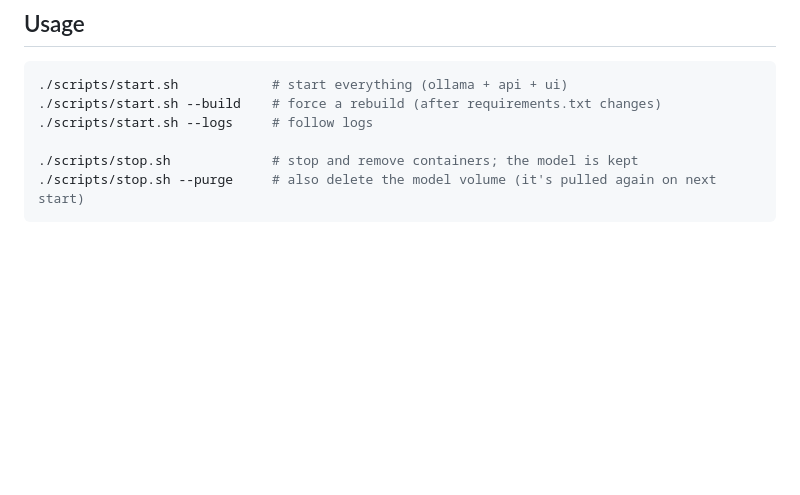
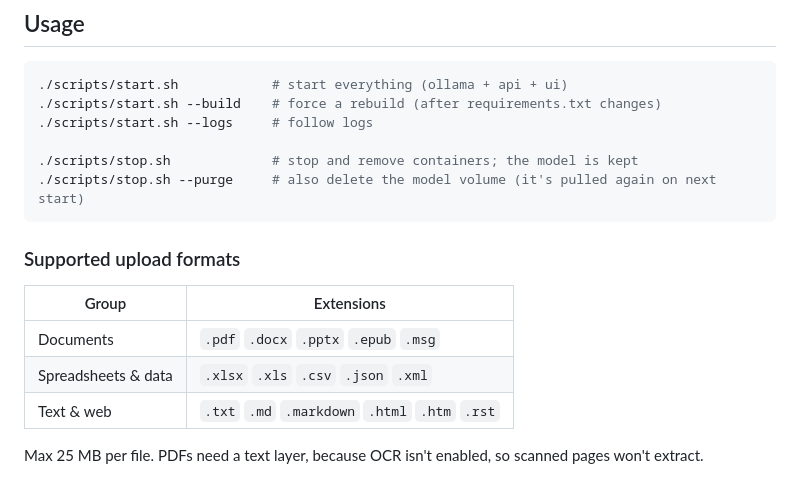
Before and after one commit to harshpujari/llms, a Markdown page: README.md, the part around the change. Drawn GitHub-style; blank space fills up the shorter version.

Commit message:
docs: list supported upload formats

````diff
--- a/README.md
+++ b/README.md
@@ -95,3 +95,13 @@ When it's ready:
 ./scripts/stop.sh             # stop and remove containers; the model is kept
 ./scripts/stop.sh --purge     # also delete the model volume (it's pulled again on next start)
 ```
+
+### Supported upload formats
+
+| Group                | Extensions                                         |
+| -------------------- | -------------------------------------------------- |
+| Documents            | `.pdf` `.docx` `.pptx` `.epub` `.msg`              |
+| Spreadsheets & data  | `.xlsx` `.xls` `.csv` `.json` `.xml`               |
+| Text & web           | `.txt` `.md` `.markdown` `.html` `.htm` `.rst`     |
+
+Max 25 MB per file. PDFs need a text layer, because OCR isn't enabled, so scanned pages won't extract.
````
